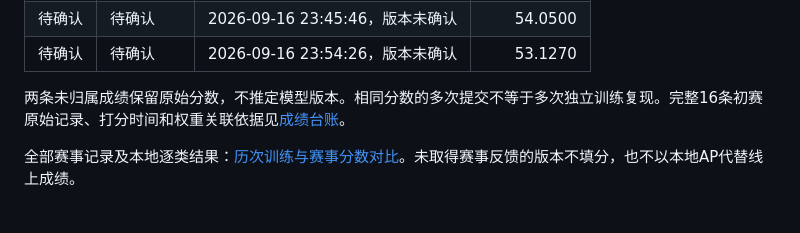
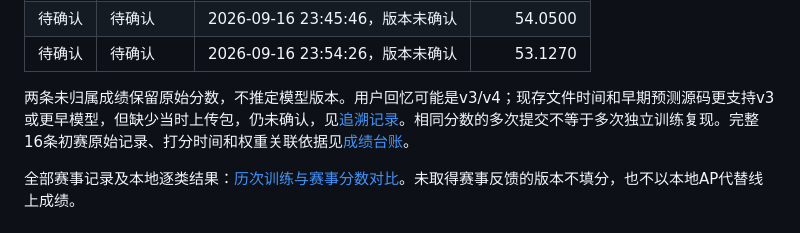
Before and after one commit to crazyzzpdt/AICOMP, a Markdown page: README.md, the part around the change. Rendered like a GitHub page; folded sections open.

```diff
--- a/README.md
+++ b/README.md
@@ -85,7 +85,7 @@
 | 待确认 | 待确认 | 2026-09-16 23:45:46，版本未确认 | 54.0500 |
 | 待确认 | 待确认 | 2026-09-16 23:54:26，版本未确认 | 53.1270 |
 
-两条未归属成绩保留原始分数，不推定模型版本。相同分数的多次提交不等于多次独立训练复现。完整16条初赛原始记录、打分时间和权重关联依据见[成绩台账](docs/历次训练与赛事分数对比.md#初赛提交原始记录)。
+两条未归属成绩保留原始分数，不推定模型版本。用户回忆可能是v3/v4；现存文件时间和早期预测源码更支持v3或更早模型，但缺少当时上传包，仍未确认，见[追溯记录](docs/历次训练与赛事分数对比.md#两条早期初赛成绩的追溯2026-10-05)。相同分数的多次提交不等于多次独立训练复现。完整16条初赛原始记录、打分时间和权重关联依据见[成绩台账](docs/历次训练与赛事分数对比.md#初赛提交原始记录)。
 
 </details>
 
```
Also changed, not shown: docs/历次训练与赛事分数对比.md (+17 -1 lines).
